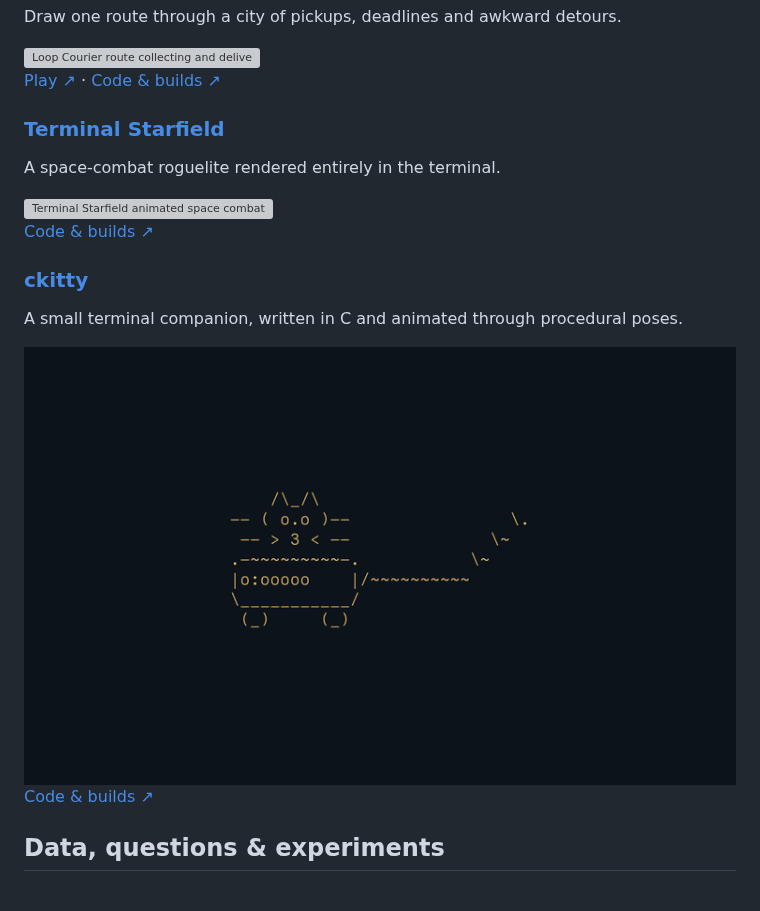
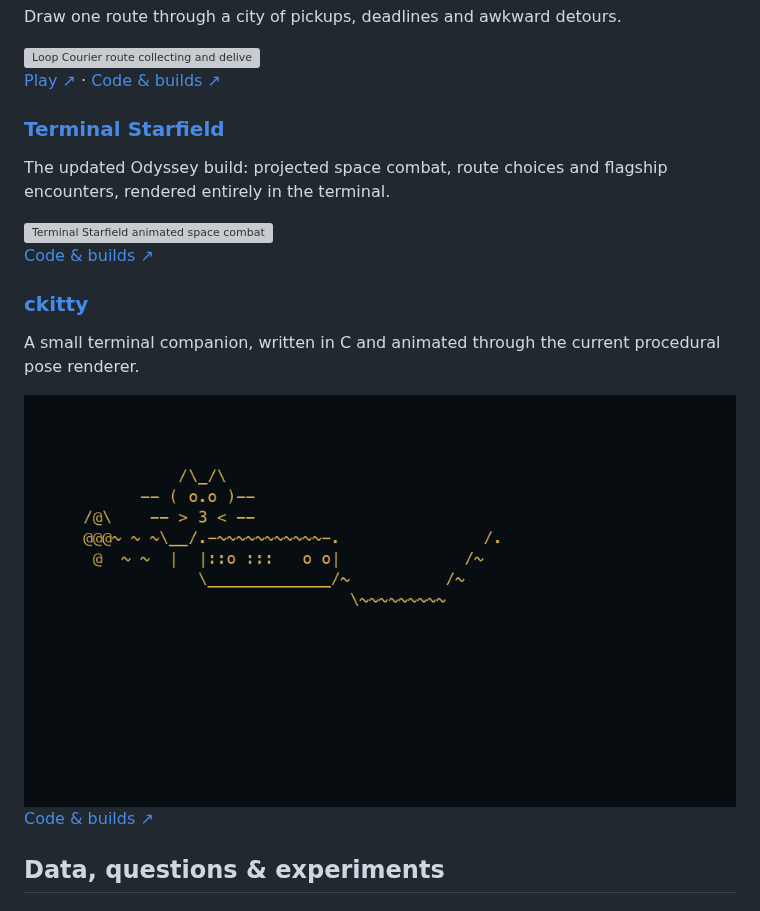
Before and after one commit to fortunexbt/fortunexbt, a Markdown page: README.md, the part around the change. Rendered like a GitHub page; pictures changed too: assets/motion/games/ckitty.gif; grey boxes are pictures that could not be loaded.

Commit message:
Refresh motion demos from current local builds

```diff
--- a/README.md
+++ b/README.md
@@ -31,12 +31,12 @@ I build the tools around the agents: APIs, interfaces and developer tools for se
 <p><a href="https://fortunexbt.github.io/loop-courier/">Play ↗</a> · <a href="https://github.com/fortunexbt/loop-courier">Code &amp; builds ↗</a></p>
 
 <h3><a href="https://github.com/fortunexbt/terminal-starfield">Terminal Starfield</a></h3>
-<p>A space-combat roguelite rendered entirely in the terminal.</p>
+<p>The updated Odyssey build: projected space combat, route choices and flagship encounters, rendered entirely in the terminal.</p>
 <a href="https://github.com/fortunexbt/terminal-starfield"><img src="./assets/motion/games/terminal-starfield.gif" width="800" alt="Terminal Starfield animated space combat" /></a>
 <p><a href="https://github.com/fortunexbt/terminal-starfield">Code &amp; builds ↗</a></p>
 
 <h3><a href="https://github.com/fortunexbt/ckitty">ckitty</a></h3>
-<p>A small terminal companion, written in C and animated through procedural poses.</p>
+<p>A small terminal companion, written in C and animated through the current procedural pose renderer.</p>
 <a href="https://github.com/fortunexbt/ckitty"><img src="./assets/motion/games/ckitty.gif" width="800" alt="A procedural terminal cat changing poses" /></a>
 <p><a href="https://github.com/fortunexbt/ckitty">Code &amp; builds ↗</a></p>
 
```
Also changed, not shown: 2 other files.
